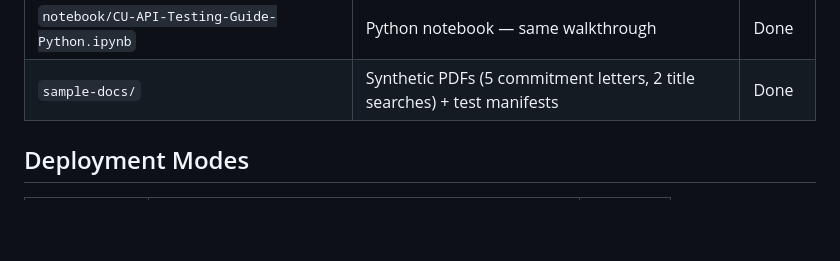
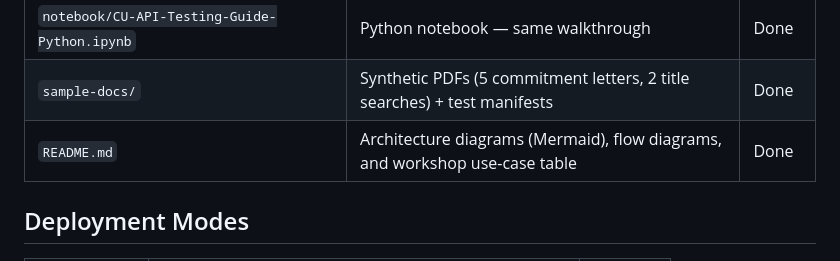
Before and after one commit to harryschaefer93/azure-content-understanding-workshop, a Markdown page: MANIFEST.md, the part around one of its changes. Drawn GitHub-style; blank space fills up the shorter version.

```diff
--- a/MANIFEST.md
+++ b/MANIFEST.md
@@ -24,6 +24,7 @@ Workshop accelerator for Azure AI Content Understanding (CU) and Document Intell
 | `notebook/CU-API-Testing-Guide.ipynb` | C# Polyglot Notebook — full CU REST API walkthrough | Done |
 | `notebook/CU-API-Testing-Guide-Python.ipynb` | Python notebook — same walkthrough | Done |
 | `sample-docs/` | Synthetic PDFs (5 commitment letters, 2 title searches) + test manifests | Done |
+| `README.md` | Architecture diagrams (Mermaid), flow diagrams, and workshop use-case table | Done |
 
 ## Deployment Modes
 
```
Also changed, not shown: other parts of MANIFEST.md (+1 -1 lines), README.md (+90 -11 lines).
